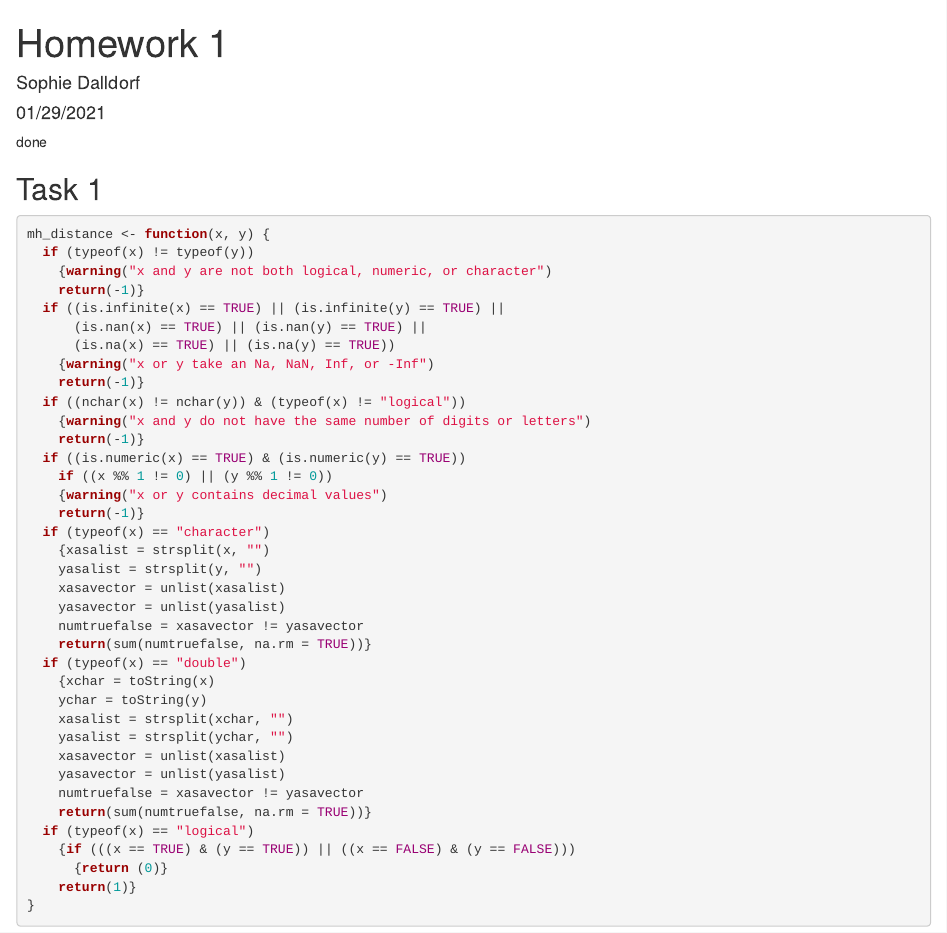
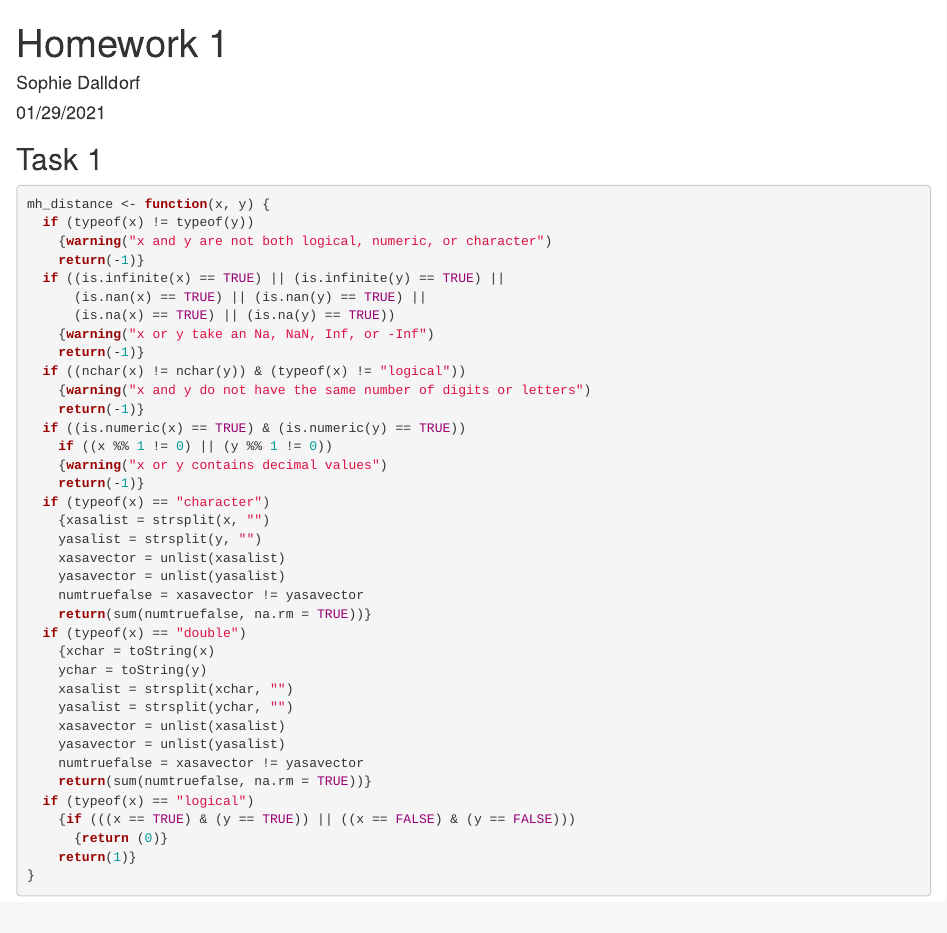
Before and after one commit to sophiedalldorf/hw_01, an R Markdown document (hw_01.Rmd): the page in a window 1100 px wide, from its top. Rendered offline with R 4.5, knitr and Pandoc, with nearby package versions.

Commit message:
version 0

````diff
--- a/hw_01.Rmd
+++ b/hw_01.Rmd
@@ -4,7 +4,7 @@ author: "Sophie Dalldorf"
 date: "01/29/2021"
 output: html_document
 ---
-done
+
 ```{r setup, include=FALSE}
 knitr::opts_chunk$set(echo = TRUE, comment = NA)
 ```
````
